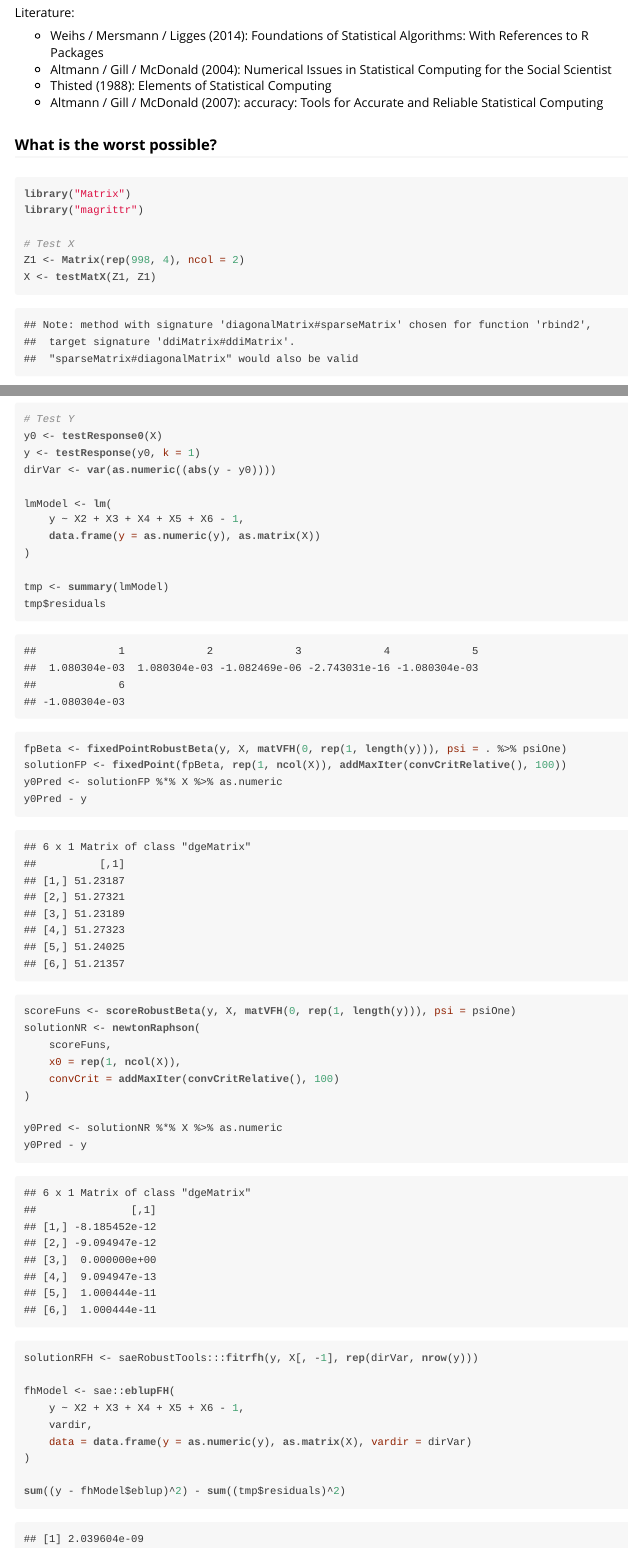
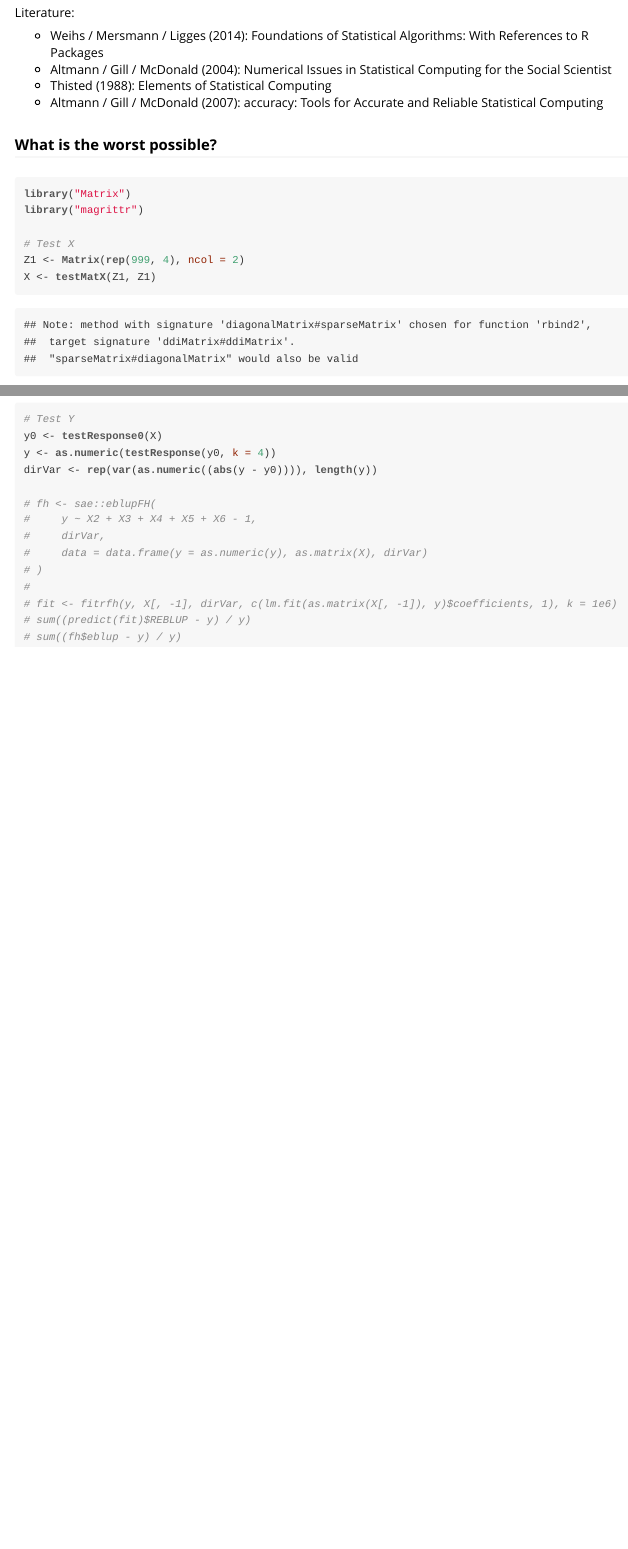
Before and after one commit to wahani/saeRobust, an R Markdown document (vignettes/numericalStability.Rmd): the page in a window 1100 px wide, from 370 px down, and a second part further down, joined at a grey line. The pictures show the output file vignettes/numericalStability.html that the author committed with the source, opened offline.

````diff
--- a/vignettes/numericalStability.Rmd
+++ b/vignettes/numericalStability.Rmd
@@ -43,7 +43,7 @@
 library("magrittr")
 
 # Test X
-Z1 <- Matrix(rep(998, 4), ncol = 2)
+Z1 <- Matrix(rep(999, 4), ncol = 2)
 X <- testMatX(Z1, Z1)
 X
 isSymmetric(X)
@@ -52,41 +52,17 @@
 
 # Test Y
 y0 <- testResponse0(X)
-y <- testResponse(y0, k = 1)
-dirVar <- var(as.numeric((abs(y - y0))))
+y <- as.numeric(testResponse(y0, k = 4))
+dirVar <- rep(var(as.numeric((abs(y - y0)))), length(y))
 
-lmModel <- lm(
-    y ~ X2 + X3 + X4 + X5 + X6 - 1,
-    data.frame(y = as.numeric(y), as.matrix(X))
-)
-
-tmp <- summary(lmModel)
-tmp$residuals
-
-fpBeta <- fixedPointRobustBeta(y, X, matVFH(0, rep(1, length(y))), psi = . %>% psiOne)
-solutionFP <- fixedPoint(fpBeta, rep(1, ncol(X)), addMaxIter(convCritRelative(), 100))
-y0Pred <- solutionFP %*% X %>% as.numeric
-y0Pred - y
-
-scoreFuns <- scoreRobustBeta(y, X, matVFH(0, rep(1, length(y))), psi = psiOne)
-solutionNR <- newtonRaphson(
-    scoreFuns,
-    x0 = rep(1, ncol(X)),
-    convCrit = addMaxIter(convCritRelative(), 100)
-)
-
-y0Pred <- solutionNR %*% X %>% as.numeric
-y0Pred - y
-
-solutionRFH <- saeRobustTools:::fitrfh(y, X[, -1], rep(dirVar, nrow(y)))
-
-fhModel <- sae::eblupFH(
-    y ~ X2 + X3 + X4 + X5 + X6 - 1,
-    vardir,
-    data = data.frame(y = as.numeric(y), as.matrix(X), vardir = dirVar)
-)
-
-sum((y - fhModel$eblup)^2) - sum((tmp$residuals)^2)
-
+# fh <- sae::eblupFH(
+#     y ~ X2 + X3 + X4 + X5 + X6 - 1,
+#     dirVar,
+#     data = data.frame(y = as.numeric(y), as.matrix(X), dirVar)
+# )
+#
+# fit <- fitrfh(y, X[, -1], dirVar, c(lm.fit(as.matrix(X[, -1]), y)$coefficients, 1), k = 1e6)
+# sum((predict(fit)$REBLUP - y) / y)
+# sum((fh$eblup - y) / y)
 
 ```
````
Also changed, not shown: R/rfh.R (+9 -8 lines), vignettes/numericalStability.R (+12 -35 lines), vignettes/fixedPoint.html, vignettes/numericalStability.html, 1 other file.
